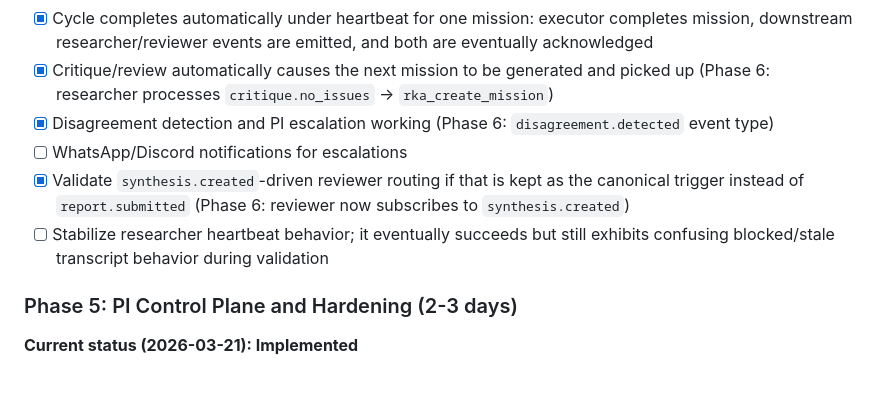
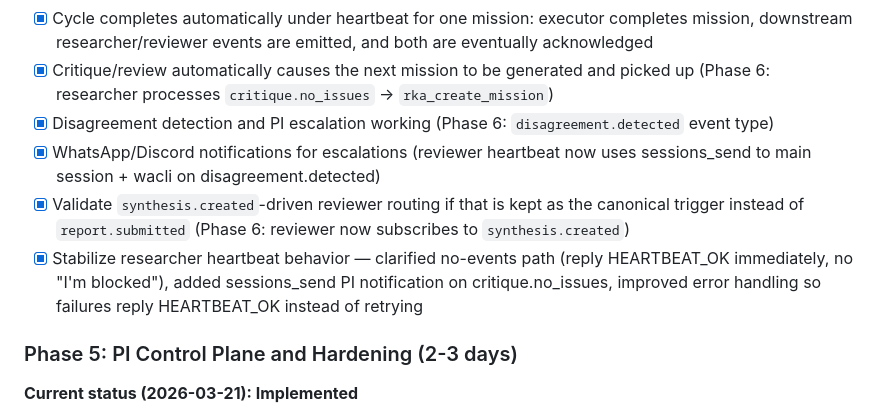
Before and after one commit to infinitywings/rka, a Markdown page: docs/RKA_v2.1_Design_Document.md, the part around the change. Rendered like a GitHub page; blank space fills up the shorter version.

Commit message:
docs: mark remaining Phase 2/4 checklist items as addressed (heartbeat stability, PI notifications)

```diff
--- a/docs/RKA_v2.1_Design_Document.md
+++ b/docs/RKA_v2.1_Design_Document.md
@@ -1039,9 +1039,9 @@ For markdown reports authored by the PI:
 - [x] Cycle completes automatically under heartbeat for one mission: executor completes mission, downstream researcher/reviewer events are emitted, and both are eventually acknowledged
 - [x] Critique/review automatically causes the next mission to be generated and picked up (Phase 6: researcher processes `critique.no_issues` → `rka_create_mission`)
 - [x] Disagreement detection and PI escalation working (Phase 6: `disagreement.detected` event type)
-- [ ] WhatsApp/Discord notifications for escalations
+- [x] WhatsApp/Discord notifications for escalations (reviewer heartbeat now uses sessions_send to main session + wacli on disagreement.detected)
 - [x] Validate `synthesis.created`-driven reviewer routing if that is kept as the canonical trigger instead of `report.submitted` (Phase 6: reviewer now subscribes to `synthesis.created`)
-- [ ] Stabilize researcher heartbeat behavior; it eventually succeeds but still exhibits confusing blocked/stale transcript behavior during validation
+- [x] Stabilize researcher heartbeat behavior — clarified no-events path (reply HEARTBEAT_OK immediately, no "I'm blocked"), added sessions_send PI notification on critique.no_issues, improved error handling so failures reply HEARTBEAT_OK instead of retrying
 
 ### Phase 5: PI Control Plane and Hardening (2-3 days)
 **Current status (2026-03-21): Implemented**
```
